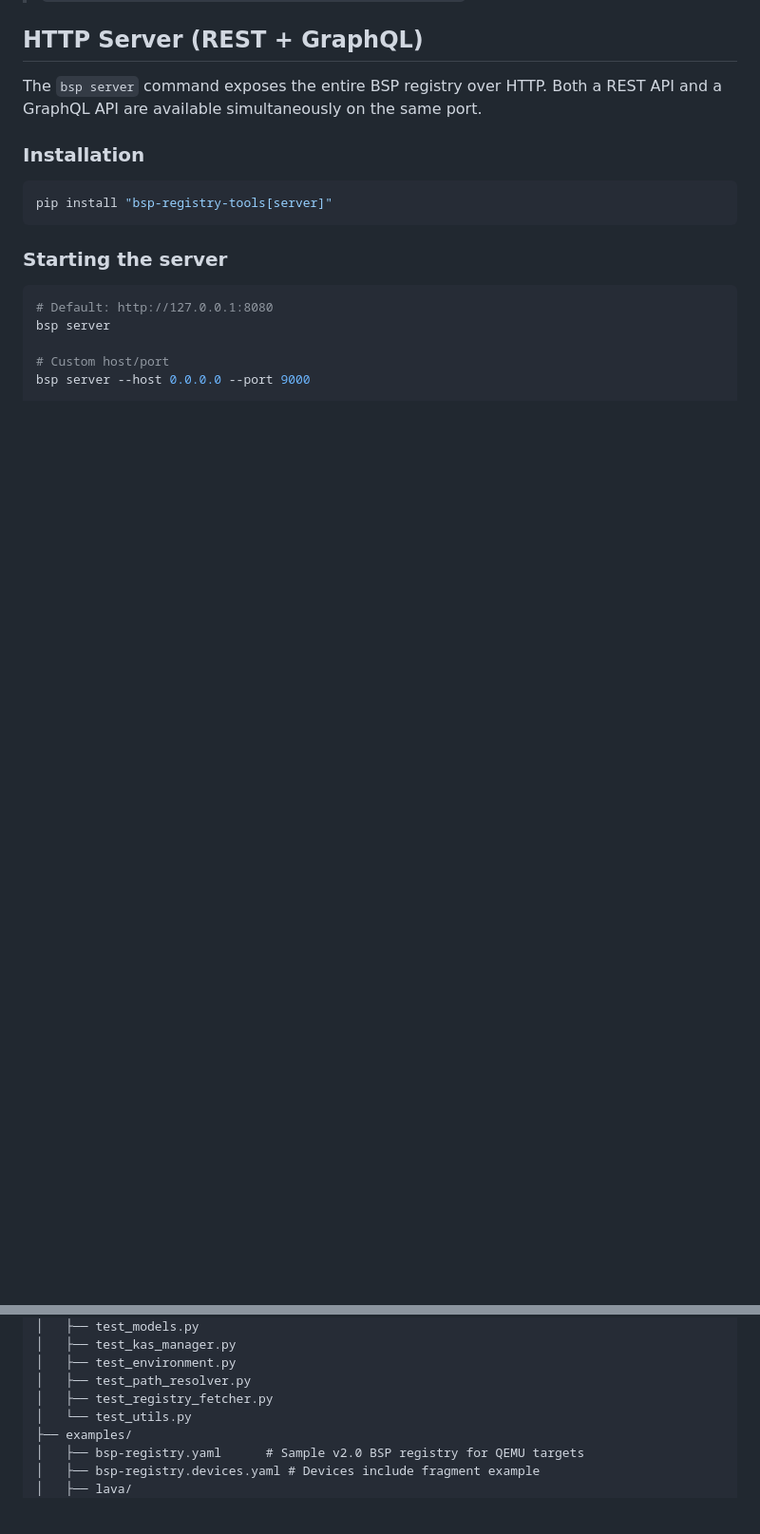
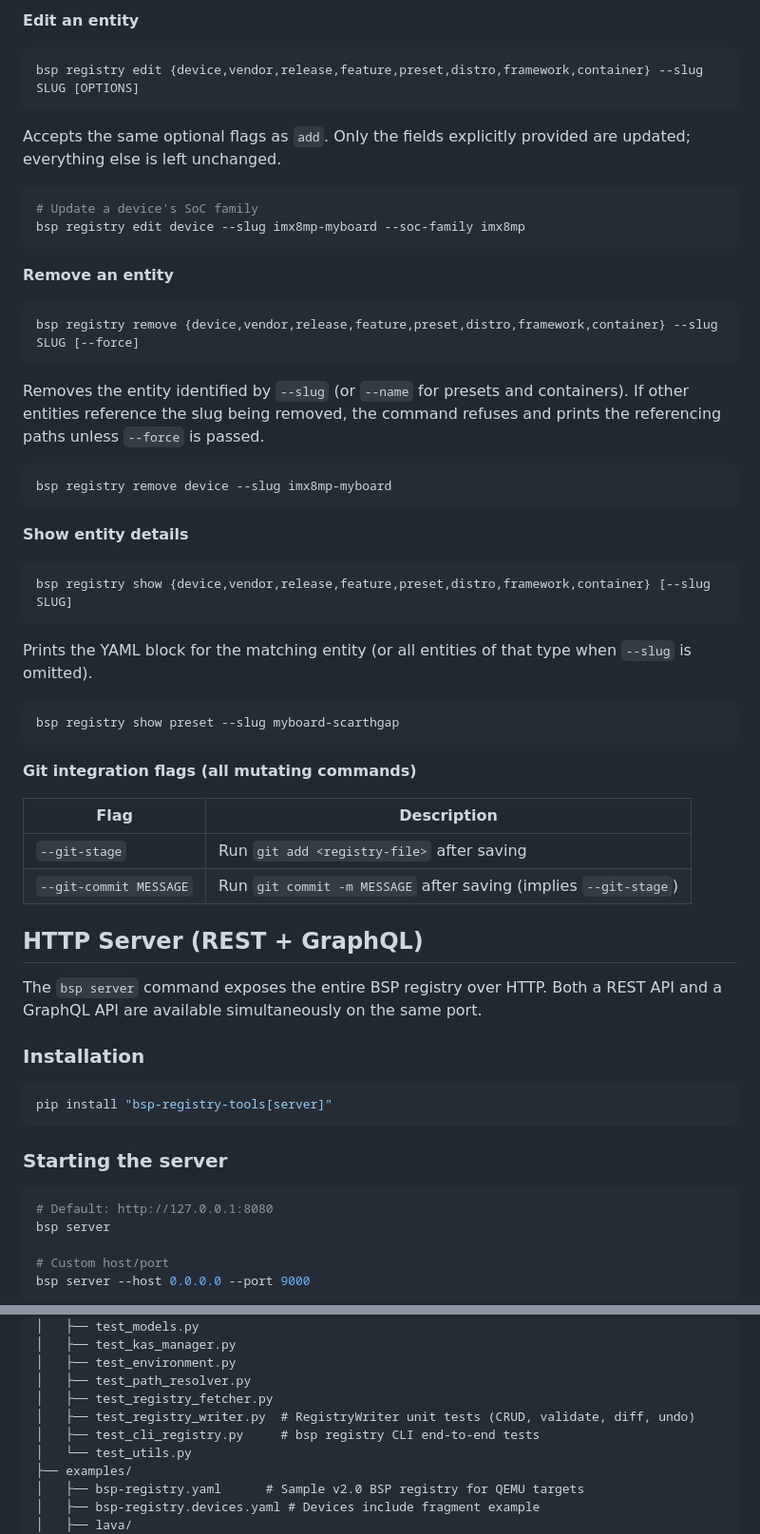
Before and after one commit to miketsukerman/bsp-registry-tools, a Markdown page: README.md, 2 parts joined by grey strips. Shown at 95% size. Drawn GitHub-style; blank space fills up the shorter version.

````diff
--- a/README.md
+++ b/README.md
@@ -835,3 +918,50 @@ branch: develop
+**Edit an entity**
+
+```bash
+bsp registry edit {device,vendor,release,feature,preset,distro,framework,container} --slug SLUG [OPTIONS]
+```
+
+Accepts the same optional flags as `add`.  Only the fields explicitly provided
+are updated; everything else is left unchanged.
+
+```bash
+# Update a device's SoC family
+bsp registry edit device --slug imx8mp-myboard --soc-family imx8mp
+```
+
+**Remove an entity**
+
+```bash
+bsp registry remove {device,vendor,release,feature,preset,distro,framework,container} --slug SLUG [--force]
+```
+
+Removes the entity identified by `--slug` (or `--name` for presets and
+containers).  If other entities reference the slug being removed, the command
+refuses and prints the referencing paths unless `--force` is passed.
+
+```bash
+bsp registry remove device --slug imx8mp-myboard
+```
+
+**Show entity details**
+
+```bash
+bsp registry show {device,vendor,release,feature,preset,distro,framework,container} [--slug SLUG]
+```
+
+Prints the YAML block for the matching entity (or all entities of that type
+when `--slug` is omitted).
+
+```bash
+bsp registry show preset --slug myboard-scarthgap
+```
+
+**Git integration flags (all mutating commands)**
+
+| Flag | Description |
+|------|-------------|
+| `--git-stage` | Run `git add <registry-file>` after saving |
+| `--git-commit MESSAGE` | Run `git commit -m MESSAGE` after saving (implies `--git-stage`) |
 
 
 
@@ -1722,6 +1853,8 @@ bsp-registry-tools/
 │   ├── test_environment.py
 │   ├── test_path_resolver.py
 │   ├── test_registry_fetcher.py
+│   ├── test_registry_writer.py  # RegistryWriter unit tests (CRUD, validate, diff, undo)
+│   ├── test_cli_registry.py     # bsp registry CLI end-to-end tests
 │   └── test_utils.py
 ├── examples/
 │   ├── bsp-registry.yaml      # Sample v2.0 BSP registry for QEMU targets
````
Also changed, not shown: other parts of README.md (+96 -12 lines).
